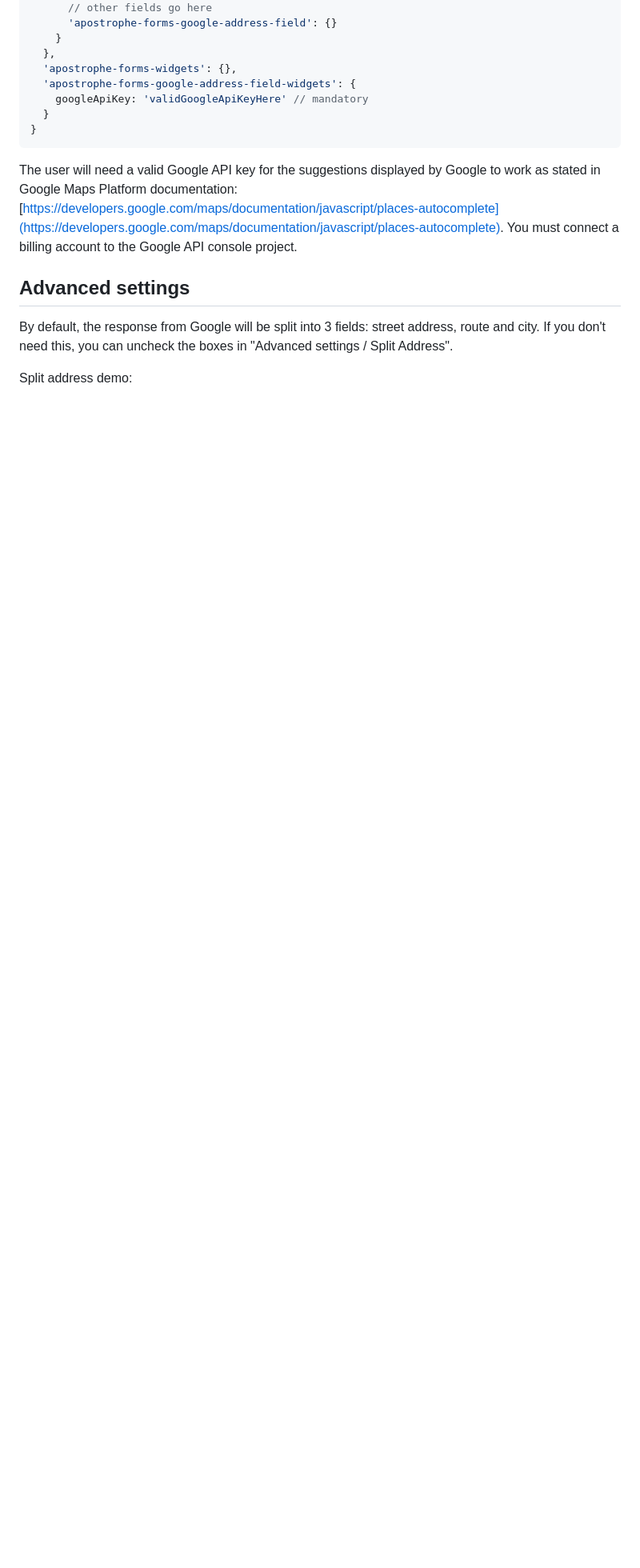
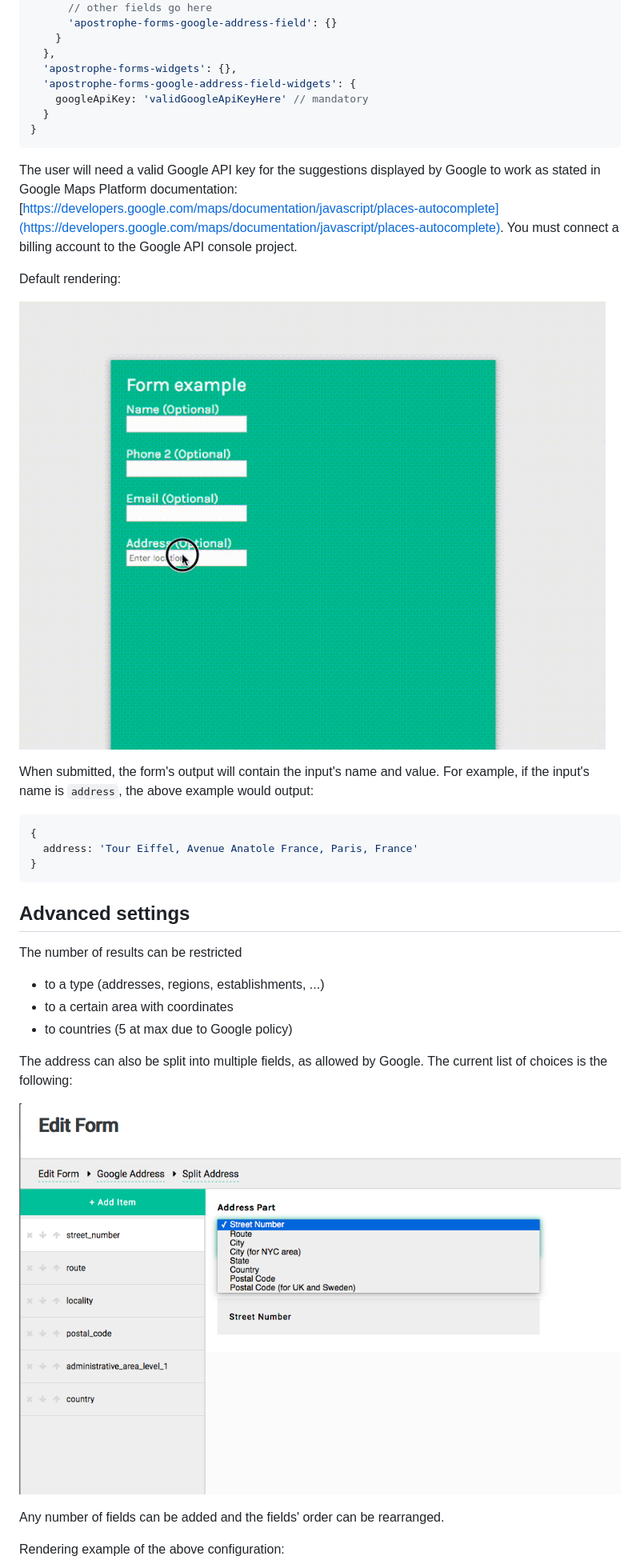
Before and after one commit to apostrophecms/apostrophe-forms-google-address-field-widgets, a Markdown page: README.md, the part around the change printed below. Shown: that part at 80% size. Rendered like a GitHub page; pictures changed too: assets/splitaddress.png (added); blank space fills up the shorter version.

````diff
--- a/README.md
+++ b/README.md
@@ -22,11 +22,34 @@ modules: {
 
 The user will need a valid Google API key for the suggestions displayed by Google to work as stated in Google Maps Platform documentation: [https://developers.google.com/maps/documentation/javascript/places-autocomplete](https://developers.google.com/maps/documentation/javascript/places-autocomplete). You must connect a billing account to the Google API console project.
 
+Default rendering:
+
+![](./assets/basic.gif)
+
+When submitted, the form's output will contain the input's name and value.
+For example, if the input's name is `address`, the above example would output:
+
+```js
+{
+  address: 'Tour Eiffel, Avenue Anatole France, Paris, France'
+}
+```
+
+
 ## Advanced settings
 
-By default, the response from Google will be split into 3 fields: street address, route and city. If you don't need this, you can uncheck the boxes in "Advanced settings / Split Address".
+The number of results can be restricted
+- to a type (addresses, regions, establishments, ...)
+- to a certain area with coordinates
+- to countries (5 at max due to Google policy)
 
-Split address demo:
+The address can also be split into multiple fields, as allowed by Google. The current list of choices is the following:
+
+![](./assets/splitaddress.png)
+
+Any number of fields can be added and the fields' order can be rearranged.
+
+Rendering example of the above configuration:
 
 ![](./assets/split.gif)
 
````
Also changed, not shown: other parts of README.md (+13 -6 lines), assets/split.gif, 3 other files.
